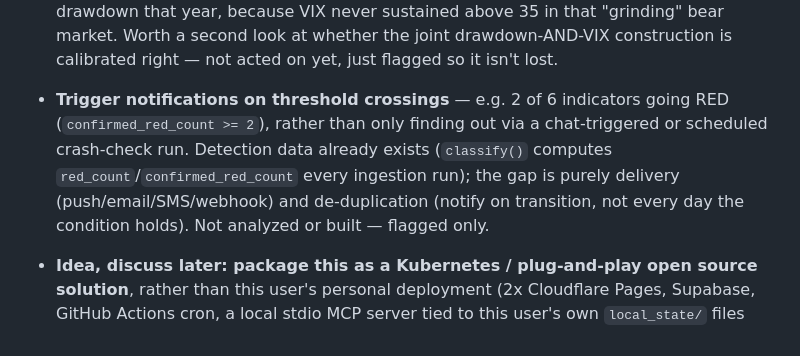
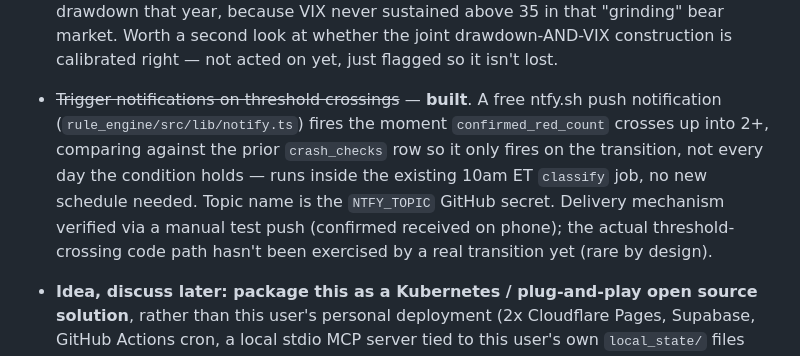
Before and after one commit to asud-code-repo/market_sentiment_analyzer, a Markdown page: BACKLOG.md, the part around the change. GitHub-like rendering.

Commit message:
Mark threshold notifications as built in BACKLOG.md
Matches f2039ce. ntfy.sh delivery confirmed via manual test push; the
real confirmed_red_count transition path is untested since it's rare by
design.

Co-Authored-By: Claude Sonnet 5 <noreply@anthropic.com>

```diff
--- a/BACKLOG.md
+++ b/BACKLOG.md
@@ -64,13 +64,15 @@ Things deliberately deferred, not forgotten. Grouped by area, not priority.
   look at whether the joint drawdown-AND-VIX construction is calibrated
   right — not acted on yet, just flagged so it isn't lost.
 
-- **Trigger notifications on threshold crossings** — e.g. 2 of 6 indicators
-  going RED (`confirmed_red_count >= 2`), rather than only finding out via a
-  chat-triggered or scheduled crash-check run. Detection data already
-  exists (`classify()` computes `red_count`/`confirmed_red_count` every
-  ingestion run); the gap is purely delivery (push/email/SMS/webhook) and
-  de-duplication (notify on transition, not every day the condition holds).
-  Not analyzed or built — flagged only.
+- ~~Trigger notifications on threshold crossings~~ — **built**. A free
+  ntfy.sh push notification (`rule_engine/src/lib/notify.ts`) fires the
+  moment `confirmed_red_count` crosses up into 2+, comparing against the
+  prior `crash_checks` row so it only fires on the transition, not every
+  day the condition holds — runs inside the existing 10am ET `classify`
+  job, no new schedule needed. Topic name is the `NTFY_TOPIC` GitHub
+  secret. Delivery mechanism verified via a manual test push (confirmed
+  received on phone); the actual threshold-crossing code path hasn't been
+  exercised by a real transition yet (rare by design).
 
 - **Idea, discuss later: package this as a Kubernetes / plug-and-play open
   source solution**, rather than this user's personal deployment (2x
```
